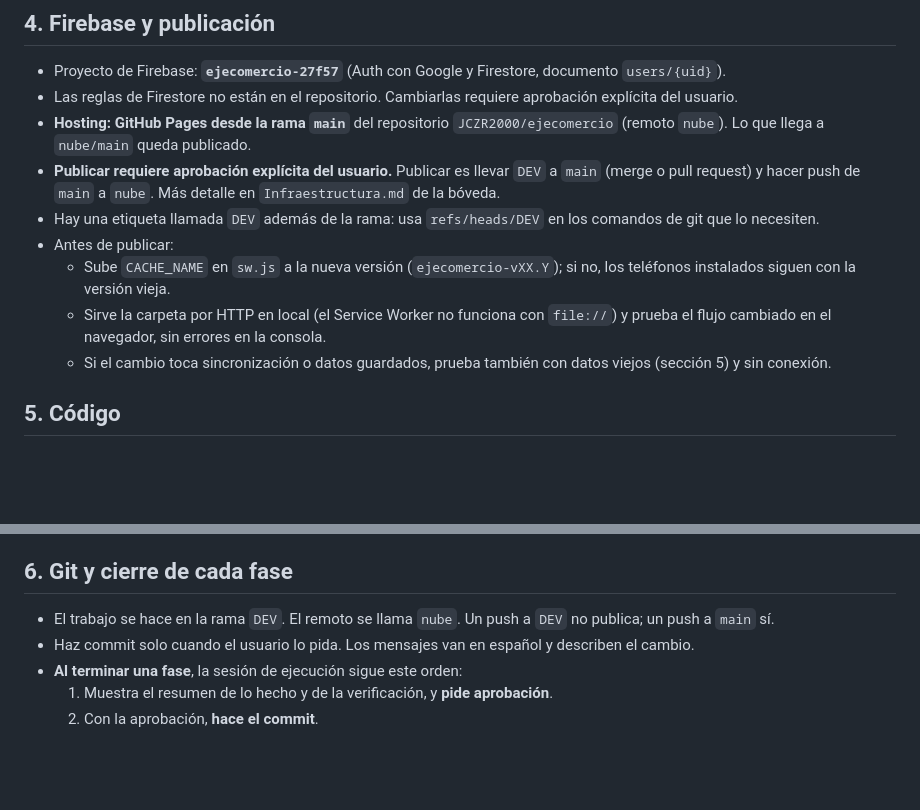
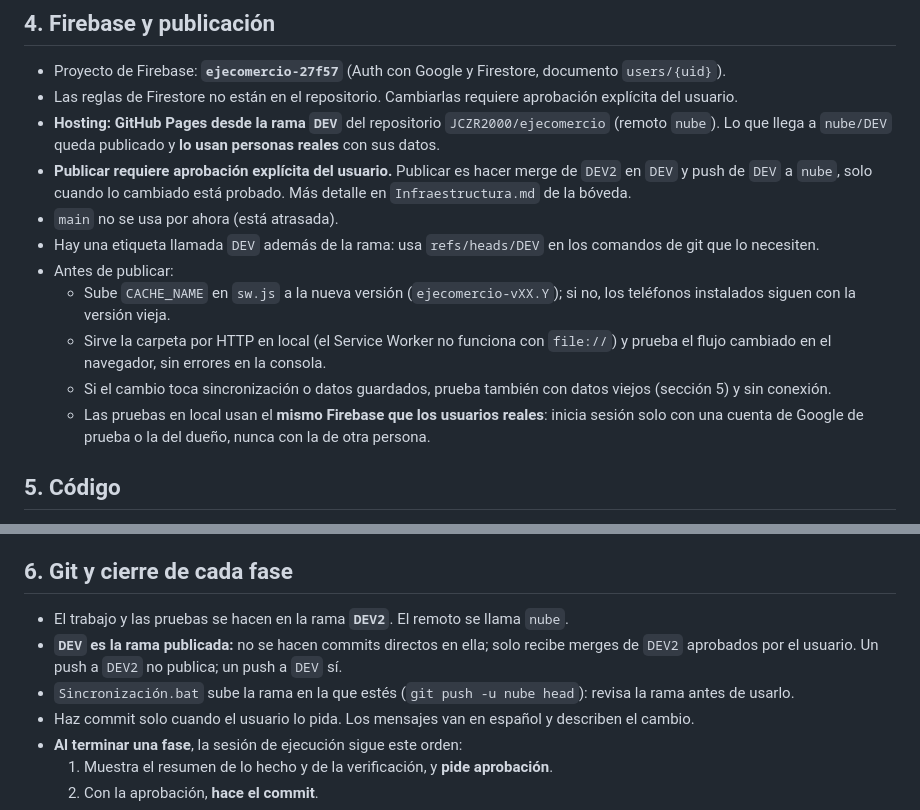
Before and after one commit to JCZR2000/ejecomercio, a Markdown page: REGLAS.md, 2 parts joined by grey strips. Rendered like a GitHub page; blank space fills up the shorter version.

Commit message:
Reglas: publicar desde DEV y trabajar en DEV2
GitHub Pages sirve la rama DEV, que ya usan personas reales. El trabajo
y las pruebas se hacen en DEV2 y se publica con merge a DEV aprobado.
Las pruebas locales usan el mismo Firebase: solo cuentas de prueba o del dueño.

Co-Authored-By: Claude Opus 5.5 <noreply@anthropic.com>

```diff
--- a/REGLAS.md
+++ b/REGLAS.md
@@ -81,13 +81,15 @@ Si una sesión recibe una tarea que no corresponde a su modelo, lo dice al usuar
 ## 4. Firebase y publicación
 - Proyecto de Firebase: **`ejecomercio-27f57`** (Auth con Google y Firestore, documento `users/{uid}`).
 - Las reglas de Firestore no están en el repositorio. Cambiarlas requiere aprobación explícita del usuario.
-- **Hosting: GitHub Pages desde la rama `main`** del repositorio `JCZR2000/ejecomercio` (remoto `nube`). Lo que llega a `nube/main` queda publicado.
-- **Publicar requiere aprobación explícita del usuario.** Publicar es llevar `DEV` a `main` (merge o pull request) y hacer push de `main` a `nube`. Más detalle en `Infraestructura.md` de la bóveda.
+- **Hosting: GitHub Pages desde la rama `DEV`** del repositorio `JCZR2000/ejecomercio` (remoto `nube`). Lo que llega a `nube/DEV` queda publicado y **lo usan personas reales** con sus datos.
+- **Publicar requiere aprobación explícita del usuario.** Publicar es hacer merge de `DEV2` en `DEV` y push de `DEV` a `nube`, solo cuando lo cambiado está probado. Más detalle en `Infraestructura.md` de la bóveda.
+- `main` no se usa por ahora (está atrasada).
 - Hay una etiqueta llamada `DEV` además de la rama: usa `refs/heads/DEV` en los comandos de git que lo necesiten.
 - Antes de publicar:
   - Sube `CACHE_NAME` en `sw.js` a la nueva versión (`ejecomercio-vXX.Y`); si no, los teléfonos instalados siguen con la versión vieja.
   - Sirve la carpeta por HTTP en local (el Service Worker no funciona con `file://`) y prueba el flujo cambiado en el navegador, sin errores en la consola.
   - Si el cambio toca sincronización o datos guardados, prueba también con datos viejos (sección 5) y sin conexión.
+  - Las pruebas en local usan el **mismo Firebase que los usuarios reales**: inicia sesión solo con una cuenta de Google de prueba o la del dueño, nunca con la de otra persona.
 
 ## 5. Código
 - La interfaz y los textos para el usuario van en español. Los nombres de variables y funciones, en inglés.
@@ -99,7 +101,9 @@ Si una sesión recibe una tarea que no corresponde a su modelo, lo dice al usuar
 - Las librerías por CDN llevan versión fija.
 
 ## 6. Git y cierre de cada fase
-- El trabajo se hace en la rama `DEV`. El remoto se llama `nube`. Un push a `DEV` no publica; un push a `main` sí.
+- El trabajo y las pruebas se hacen en la rama **`DEV2`**. El remoto se llama `nube`.
+- **`DEV` es la rama publicada:** no se hacen commits directos en ella; solo recibe merges de `DEV2` aprobados por el usuario. Un push a `DEV2` no publica; un push a `DEV` sí.
+- `Sincronización.bat` sube la rama en la que estés (`git push -u nube head`): revisa la rama antes de usarlo.
 - Haz commit solo cuando el usuario lo pida. Los mensajes van en español y describen el cambio.
 - **Al terminar una fase**, la sesión de ejecución sigue este orden:
   1. Muestra el resumen de lo hecho y de la verificación, y **pide aprobación**.
```
